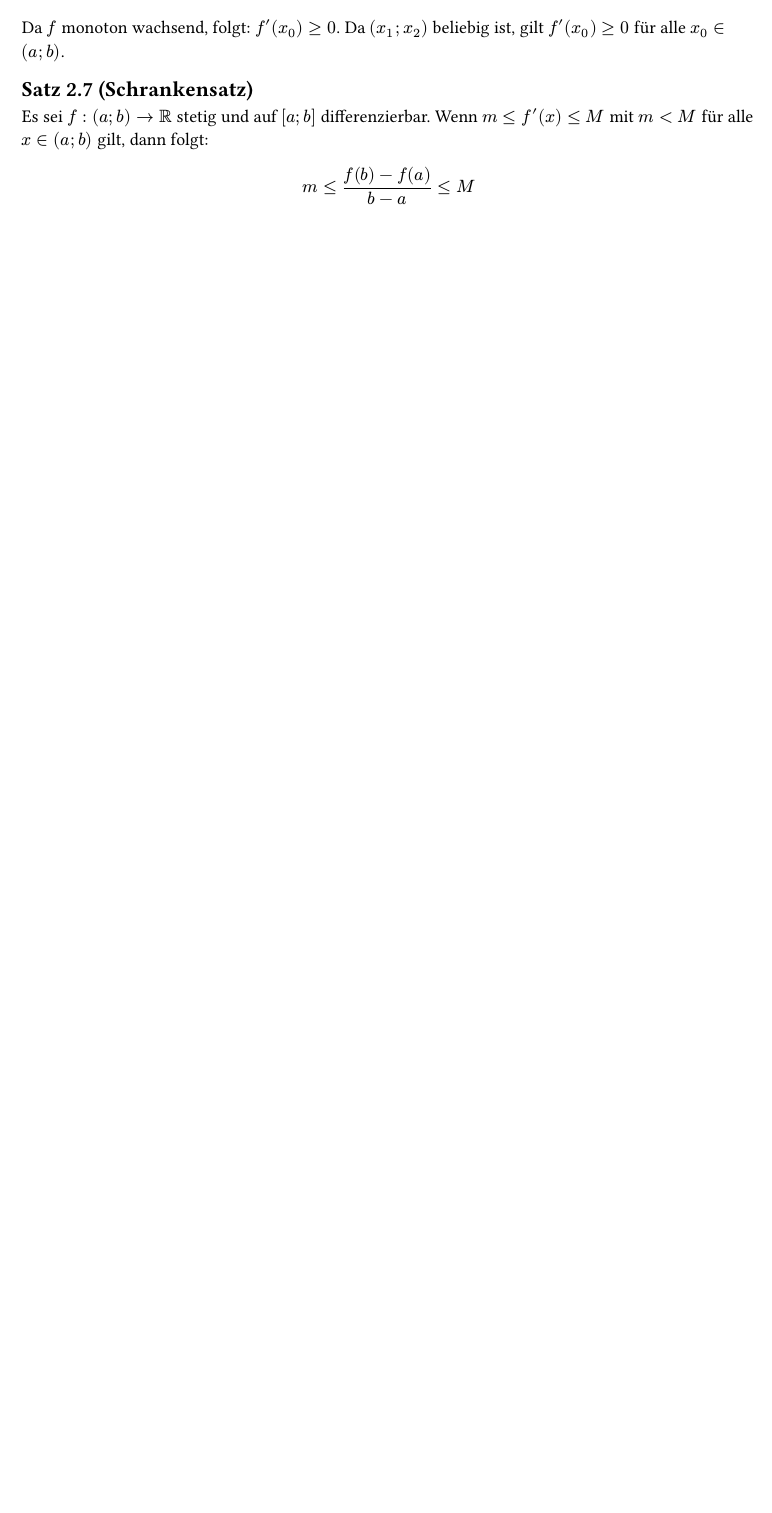
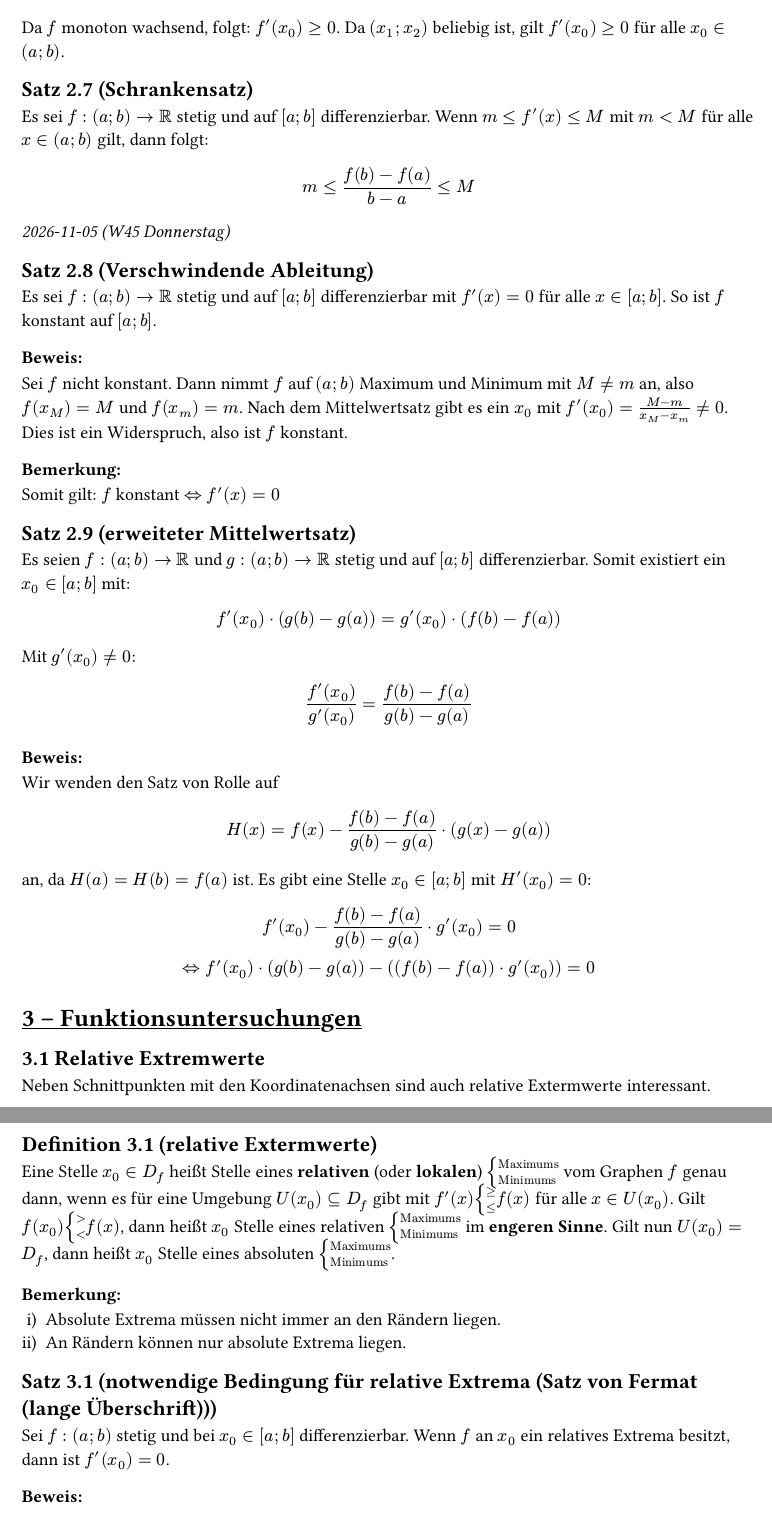
Before and after one commit to TaraszowIrmakli/MaS, a Typst document (main.typ): part of page 14 of 14 before the commit and two parts of pages 14 and 15 of 15 after it, the two joined at a grey line, cut so that both start at the same text, the shorter picture padded with empty space. Compiled offline with Typst 0.15.

Commit message:
another day

```diff
--- a/main.typ
+++ b/main.typ
@@ -505,3 +505,56 @@ Da $(x_1; x_2)$ beliebig ist, gilt $f'(x_0) >= 0$ für alle $x_0 in (a; b)$.
 Es sei $f: (a; b) -> RR$ stetig und auf $[a; b]$ differenzierbar.
 Wenn $m <= f'(x) <= M$ mit $m < M$ für alle $x in (a; b)$ gilt, dann folgt:
 $ m <= (f(b) - f(a)) / (b - a) <= M $
+
+_2026-11-05 (W45 Donnerstag)_
+
+== Satz 2.8 (Verschwindende Ableitung)
+Es sei $f: (a; b) -> RR$ stetig und auf $[a; b]$ differenzierbar mit $f'(x) = 0$ für alle $x in [a; b]$.
+So ist $f$ konstant auf $[a; b]$.
+
+=== Beweis:
+Sei $f$ nicht konstant. Dann nimmt $f$ auf $(a; b)$ Maximum und Minimum mit $M != m$ an, also $f(x_M) = M$ und $f(x_m) = m$.
+Nach dem Mittelwertsatz gibt es ein $x_0$ mit $f'(x_0) = (M - m) / (x_M - x_m) != 0$.
+Dies ist ein Widerspruch, also ist $f$ konstant.
+
+=== Bemerkung:
+Somit gilt: $f$ konstant $<=> f'(x) = 0$
+
+== Satz 2.9 (erweiteter Mittelwertsatz)
+Es seien $f: (a; b) -> RR$ und $g: (a; b) -> RR$ stetig und auf $[a; b]$ differenzierbar.
+Somit existiert ein $x_0 in [a; b]$ mit:
+$ f'(x_0) dot (g(b) - g(a)) = g'(x_0) dot (f(b) - f(a)) $
+Mit $g'(x_0) != 0$:
+$ (f'(x_0)) / (g'(x_0)) = (f(b) - f(a)) / (g(b) - g(a)) $
+
+=== Beweis:
+Wir wenden den Satz von Rolle auf
+$ H(x) = f(x) - (f(b) - f(a)) / (g(b) - g(a)) dot (g(x) - g(a)) $
+an, da $H(a) = H(b) = f(a)$ ist.
+Es gibt eine Stelle $x_0 in [a; b]$ mit $H'(x_0) = 0$:
+$
+f'(x_0) - (f(b) - f(a)) / (g(b) - g(a)) dot g'(x_0) = 0 \
+<=> f'(x_0) dot (g(b) - g(a)) - ((f(b) - f(a)) dot g'(x_0)) = 0
+$
+
+= #underline[3 -- Funktionsuntersuchungen]
+== 3.1 Relative Extremwerte
+Neben Schnittpunkten mit den Koordinatenachsen sind auch relative Extermwerte interessant.
+
+== Definition 3.1 (relative Extermwerte)
+Eine Stelle $x_0 in D_f$ heißt Stelle eines *relativen* (oder *lokalen*) $cases("Maximums", "Minimums")$ vom
+Graphen $f$ genau dann, wenn es für eine Umgebung $U(x_0) subset.eq D_f$ gibt mit $f'(x) cases(>=, <=) f(x)$ für alle $x in U(x_0)$.
+Gilt $f(x_0) cases(>, <) f(x)$, dann heißt $x_0$ Stelle eines relativen $cases("Maximums", "Minimums")$ im *engeren Sinne*.
+Gilt nun $U(x_0) = D_f$, dann heißt $x_0$ Stelle eines absoluten $cases("Maximums", "Minimums")$.
+
+=== Bemerkung:
++ Absolute Extrema müssen nicht immer an den Rändern liegen.
++ An Rändern können nur absolute Extrema liegen.
+
+== Satz 3.1 (notwendige Bedingung für relative Extrema (Satz von Fermat (lange Überschrift)))
+Sei $f: (a; b)$ stetig und bei $x_0 in [a; b]$ differenzierbar. Wenn $f$ an $x_0$ ein relatives Extrema besitzt, dann ist $f'(x_0) = 0$.
+
+=== Beweis:
+Bei $x_0$ liegt ein Maximum vor. Wir wählen eine Umgebung $x_0$ mit $f(x) <= f(x_0)$ für alle $x in U(x_0)$.
+Somit gilt für eine Folge $(x_n)$ aus $U(x_0)$ mit $lim_(n->oo) x_n = x_0$ und $x_n < x_0$:
+$ lim_(x_n->x_0)_(x_n < x_0) (f(x_n) - f(x_0)) / (x_n 0 x_0) $
```
